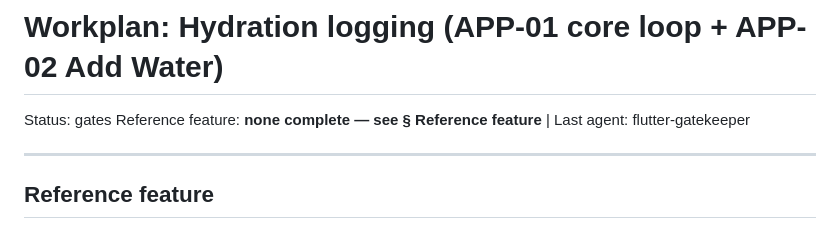
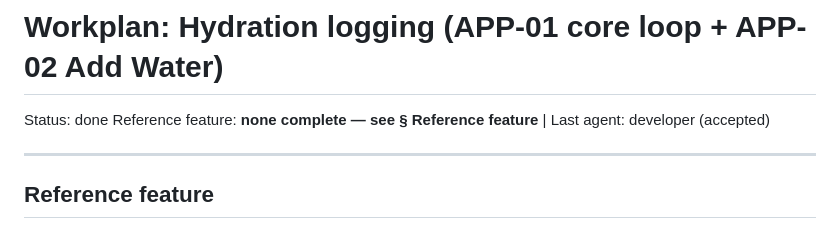
Before and after one commit to LeojAngelico/FLOW-, a Markdown page: docs/workplans/2026-09-04-hydration-logging.md, the part around the change. Drawn GitHub-style.

Commit message:
Accept the hydration-logging feature
Developer approved at GATE 4 after the fix wave, missing test
coverage, and the incidentally-discovered viewport overflow were all
addressed and re-verified (flutter analyze clean, flutter test
265/265). Status: done.

```diff
--- a/docs/workplans/2026-09-04-hydration-logging.md
+++ b/docs/workplans/2026-09-04-hydration-logging.md
@@ -1,7 +1,7 @@
 # Workplan: Hydration logging (APP-01 core loop + APP-02 Add Water)
 
-Status: gates
-Reference feature: **none complete — see § Reference feature** | Last agent: flutter-gatekeeper
+Status: done
+Reference feature: **none complete — see § Reference feature** | Last agent: developer (accepted)
 
 ---
 
```
